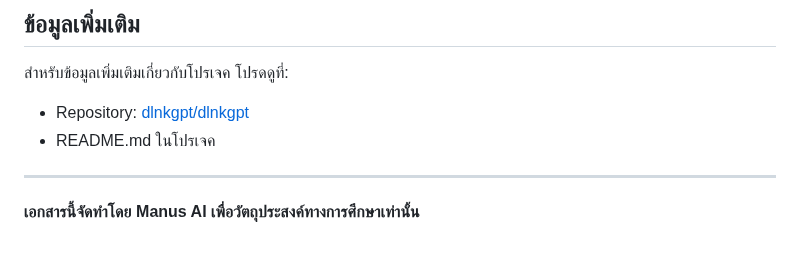
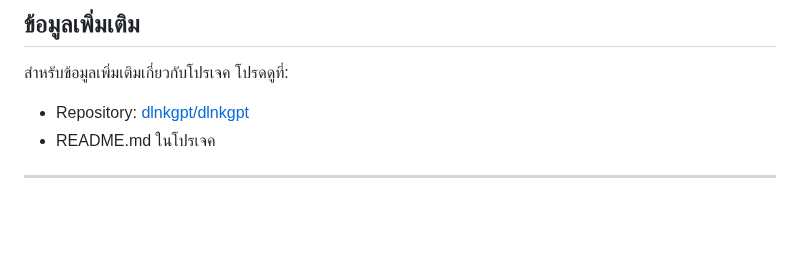
Before and after one commit to dlnkgpt/dlnkgpt, a Markdown page: complete_guide.md, the part around the change. Drawn GitHub-style; blank space fills up the shorter version.

```diff
--- a/complete_guide.md
+++ b/complete_guide.md
@@ -303,5 +303,3 @@ docker-compose logs -f api
 - README.md ในโปรเจค
 
 ---
-
-**เอกสารนี้จัดทำโดย Manus AI เพื่อวัตถุประสงค์ทางการศึกษาเท่านั้น**
```
